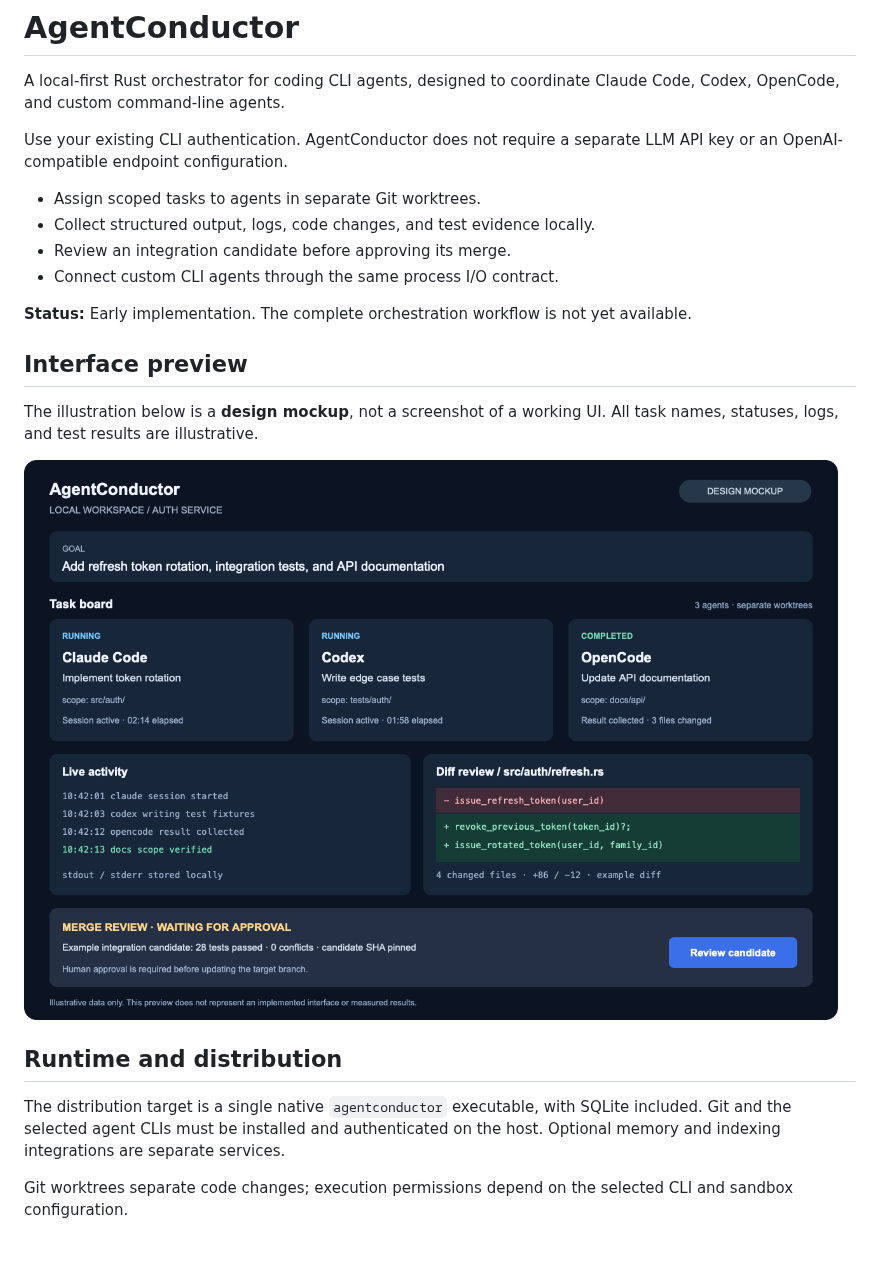
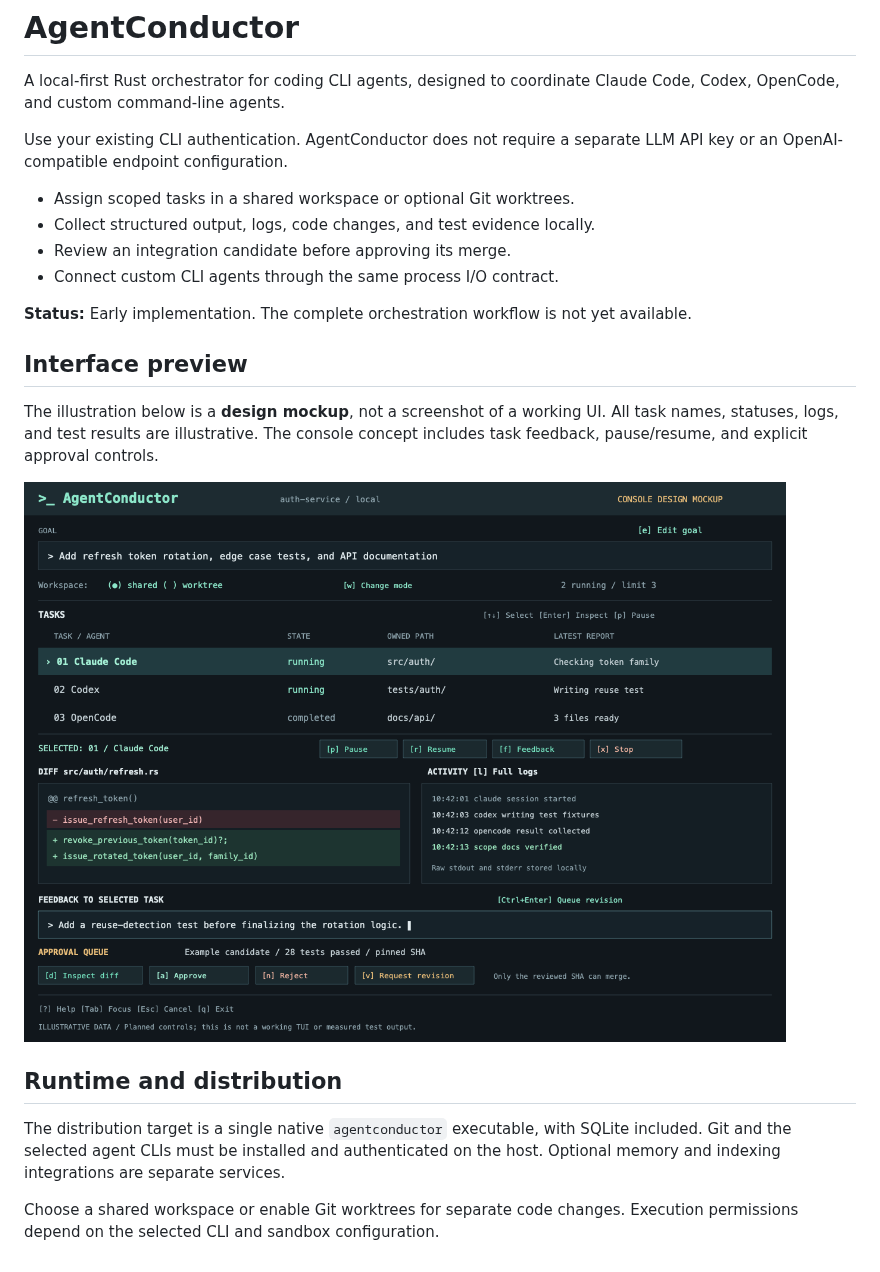
Before and after one commit to neodamul/AgentConductor, a Markdown page: README.md, the part around the change. GitHub-like rendering; pictures changed too: docs/assets/ui-preview.png.

Commit message:
docs: redesign console preview around human intervention

```diff
--- a/README.md
+++ b/README.md
@@ -6,7 +6,7 @@ Claude Code, Codex, OpenCode, and custom command-line agents.
 Use your existing CLI authentication. AgentConductor does not require a separate
 LLM API key or an OpenAI-compatible endpoint configuration.
 
-- Assign scoped tasks to agents in separate Git worktrees.
+- Assign scoped tasks in a shared workspace or optional Git worktrees.
 - Collect structured output, logs, code changes, and test evidence locally.
 - Review an integration candidate before approving its merge.
 - Connect custom CLI agents through the same process I/O contract.
@@ -17,6 +17,7 @@ LLM API key or an OpenAI-compatible endpoint configuration.
 
 The illustration below is a **design mockup**, not a screenshot of a working UI.
 All task names, statuses, logs, and test results are illustrative.
+The console concept includes task feedback, pause/resume, and explicit approval controls.
 
 ![AgentConductor interface concept showing three agent tasks, logs, a diff, and merge review](docs/assets/ui-preview.png)
 
@@ -26,5 +27,5 @@ The distribution target is a single native `agentconductor` executable, with
 SQLite included. Git and the selected agent CLIs must be installed and authenticated
 on the host. Optional memory and indexing integrations are separate services.
 
-Git worktrees separate code changes; execution permissions depend on the selected
-CLI and sandbox configuration.
+Choose a shared workspace or enable Git worktrees for separate code changes.
+Execution permissions depend on the selected CLI and sandbox configuration.
```
Also changed, not shown: knowledge/wiki/log.md (+24 -0 lines), 1 other file.
